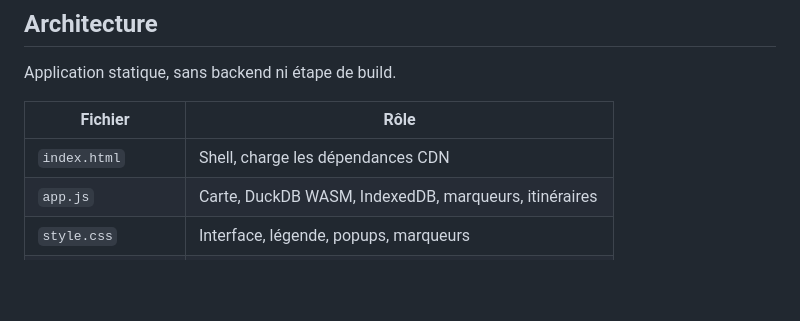
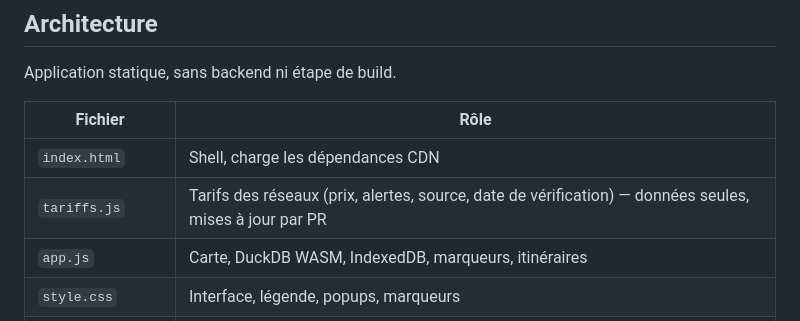
Before and after one commit to thomasleveil/stations-de-recharge, a Markdown page: README.md, the part around the change. GitHub-like rendering; blank space fills up the shorter version.

Commit message:
docs: document tariffs.js and log it in the backlog
Co-Authored-By: Claude Opus 5.5 <noreply@anthropic.com>
Claude-Session: https://claude.ai/code/session_01EvC6KdzS2BZZmAXatQBisz

```diff
--- a/README.md
+++ b/README.md
@@ -74,6 +74,7 @@ Application statique, sans backend ni étape de build.
 | Fichier | Rôle |
 |---|---|
 | `index.html` | Shell, charge les dépendances CDN |
+| `tariffs.js` | Tarifs des réseaux (prix, alertes, source, date de vérification) — données seules, mises à jour par PR |
 | `app.js` | Carte, DuckDB WASM, IndexedDB, marqueurs, itinéraires |
 | `style.css` | Interface, légende, popups, marqueurs |
 | `filter-worker.js` | Web Worker pour le filtrage corridor hors thread principal |
```
Also changed, not shown: BACKLOG.md (+2 -0 lines), CLAUDE.md (+4 -1 lines).
